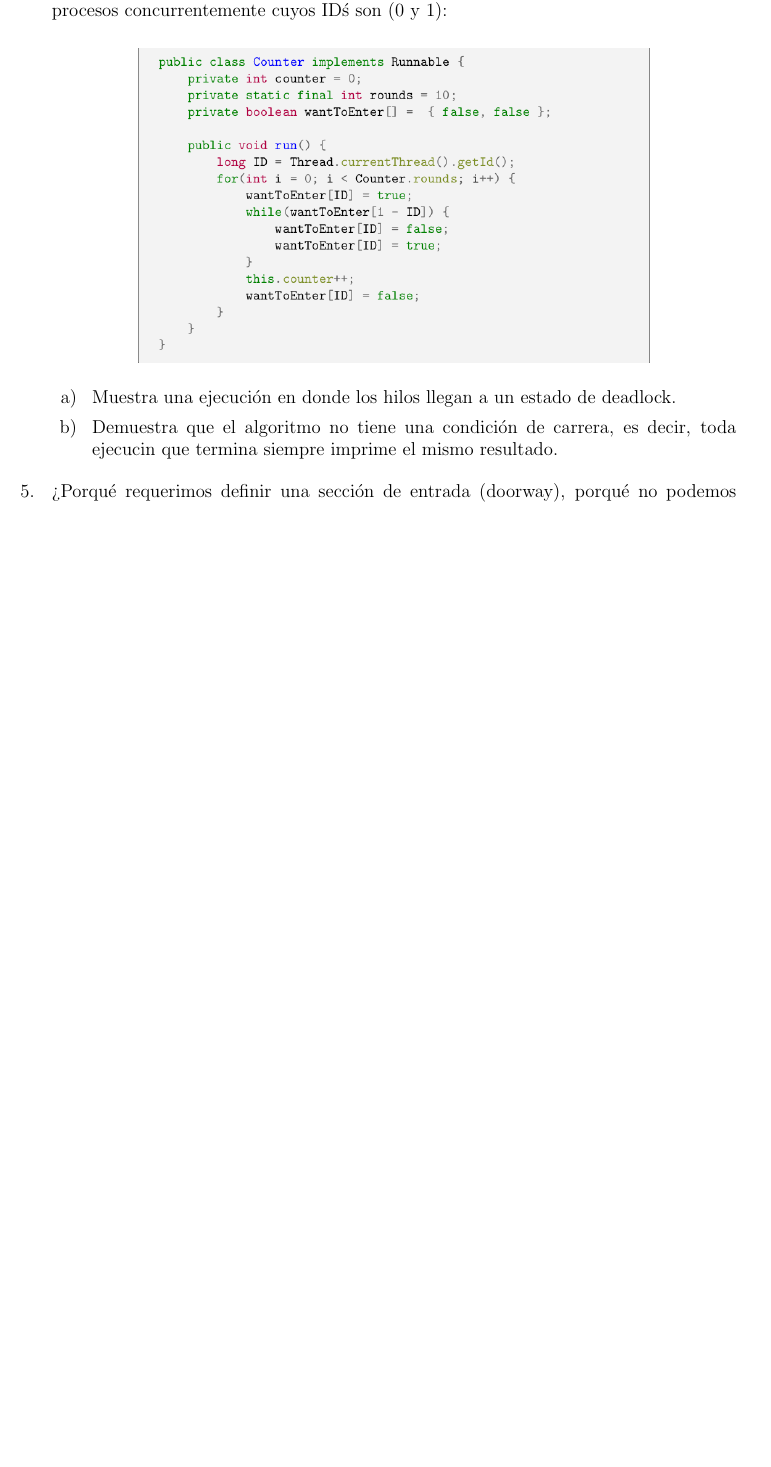
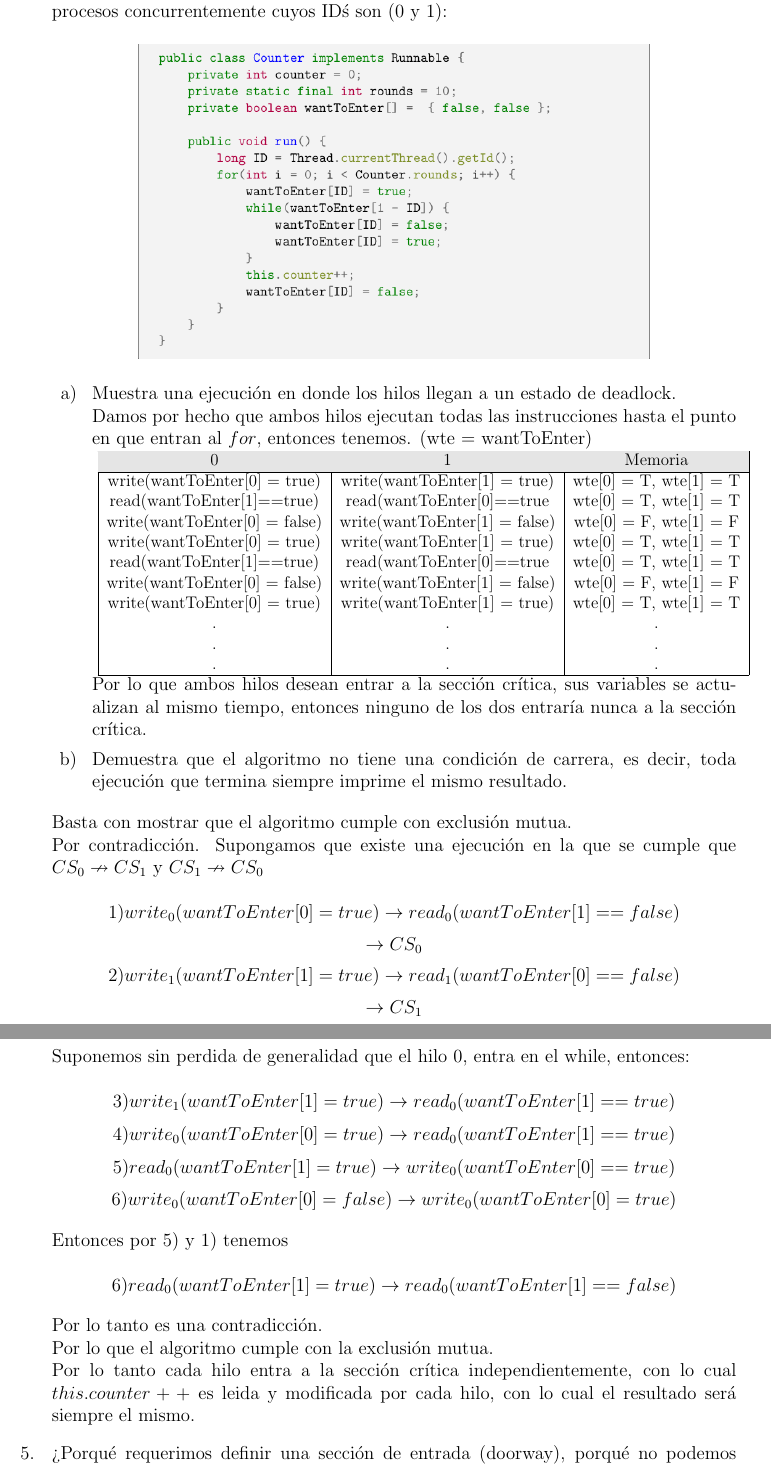
Before and after one commit to DamianRi/Computacion_Concurrente, a LaTeX problem sheet (Tareas/Tarea2/CCTarea2.tex): part of page 5 of 9 before the commit and two parts of pages 5 and 6 of 9 after it, the two joined at a grey line, cut so that both start at the same text, the shorter picture padded with empty space. Compiled offline with pdfLaTeX.

```diff
--- a/Tareas/Tarea2/CCTarea2.tex
+++ b/Tareas/Tarea2/CCTarea2.tex
@@ -215,20 +213,50 @@
 Dado que es prácticamente el mismo algoritmo que el de Peterson, ya sabemos que este cumple con ambas propiedades
 \end{itemize}
 \item[4. ] Considera la siguiente modificaci\'on de la clase contador, que es ejecutada por dos procesos concurrentemente cuyos ID\' s son (0 y 1):
-
-
 \begin{center}
 \includegraphics[width=0.7\textwidth]{CounterCode.png}\\
 \end{center}
 
+\begin{itemize}
+\item[a) ]Muestra una ejecuci\'on en donde los hilos llegan a un estado de deadlock.\\
+Damos por hecho que ambos hilos ejecutan todas las instrucciones hasta el punto en que entran al $for$, entonces tenemos. (wte = wantToEnter)\\
+\resizebox*{.9\textwidth}{!}{
+\begin{tabular}{|c | c | c|}
+\hline
+\rowcolor[gray]{0.9}$0$ & $1$ & Memoria \\
+\hline
+write(wantToEnter[0] = true) & write(wantToEnter[1] = true) & wte[0] = T, wte[1] = T\\
+read(wantToEnter[1]==true) & read(wantToEnter[0]==true & wte[0] = T, wte[1] = T\\
+write(wantToEnter[0] = false) & write(wantToEnter[1] = false) & wte[0] = F, wte[1] = F\\
+write(wantToEnter[0] = true) & write(wantToEnter[1] = true) & wte[0] = T, wte[1] = T\\
+read(wantToEnter[1]==true) & read(wantToEnter[0]==true & wte[0] = T, wte[1] = T\\
+write(wantToEnter[0] = false) & write(wantToEnter[1] = false) & wte[0] = F, wte[1] = F\\
+write(wantToEnter[0] = true) & write(wantToEnter[1] = true) & wte[0] = T, wte[1] = T\\
+. & . & .\\
+. & . & .\\
+. & . & .\\
+\hline
+\end{tabular}}\\
+Por lo que ambos hilos desean entrar a la sección crítica, sus variables se actualizan al mismo tiempo, entonces ninguno de los dos entraría nunca a la sección crítica.
 
-\begin{itemize}
-\item[a) ]Muestra una ejecuci\'on en donde los hilos llegan a un estado de deadlock.
+\item[b) ] Demuestra que el algoritmo no tiene una condici\'on de carrera, es decir, toda ejecución que termina siempre imprime el mismo resultado.
+\end{itemize}
+Basta con mostrar que el algoritmo cumple con exclusión mutua.\\
+Por contradicción. Supongamos que existe una ejecución en la que se cumple que $CS_0 \nrightarrow CS_1$ y $CS_1 \nrightarrow CS_0$\\
+$$1) write_0(wantToEnter[0] = true) \rightarrow read_0(wantToEnter[1] == false)$$ $$\rightarrow CS_0$$
+$$2) write_1(wantToEnter[1] = true) \rightarrow read_1(wantToEnter[0] == false)$$ $$\rightarrow CS_1$$
+Suponemos sin perdida de generalidad que el hilo 0, entra en el while, entonces:\\
+$$3) write_1 (wantToEnter[1] = true) \rightarrow read_0 (wantToEnter[1] == true)$$
+$$4) write_0 (wantToEnter[0] = true) \rightarrow read_0(wantToEnter[1] == true)$$
+$$5) read_0 (wantToEnter[1] = true) \rightarrow write_0(wantToEnter[0] == true)$$
+$$6) write_0 (wantToEnter[0] = false) \rightarrow write_0 (wantToEnter[0] = true)$$
 
-\item[b) ] Demuestra que el algoritmo no tiene una condici\'on de carrera, es decir, toda ejecucin que termina siempre imprime el mismo resultado.
-\end{itemize}
+Entonces por 5) y 1) tenemos\\
+$$6) read_0 (wantToEnter[1] = true) \rightarrow  read_0(wantToEnter[1] == false)$$
 
-
+Por lo tanto es una contradicción. \\
+Por lo que el algoritmo cumple con la exclusión mutua.\\
+Por lo tanto cada hilo entra a la sección crítica independientemente, con lo cual $this.counter++$ es leida y modificada por cada hilo, con lo cual el resultado será siempre el mismo.
 
 \item[5. ]¿Porqu\'e requerimos definir una secci\'on de entrada (doorway), porqu\'e no podemos definir un algoritmo de exclusi\'on mutua que cumpla con la propiedad FCFS basado en el orden en el que los hilos ejecutan la primer instrucción del m\'etodo lock? Argumenta tu respuesta caso por caso seg\'un la naturaleza de la primera instrucción ejecutada por el método lock(): una lectura o una
 escritura, a registros separados o a un mismo registro.\\
```
Also changed, not shown: Tareas/Tarea2/CCTarea2.pdf, Tareas/Tarea2/CCTarea2.tex (4 more changed lines), 5 other files.
